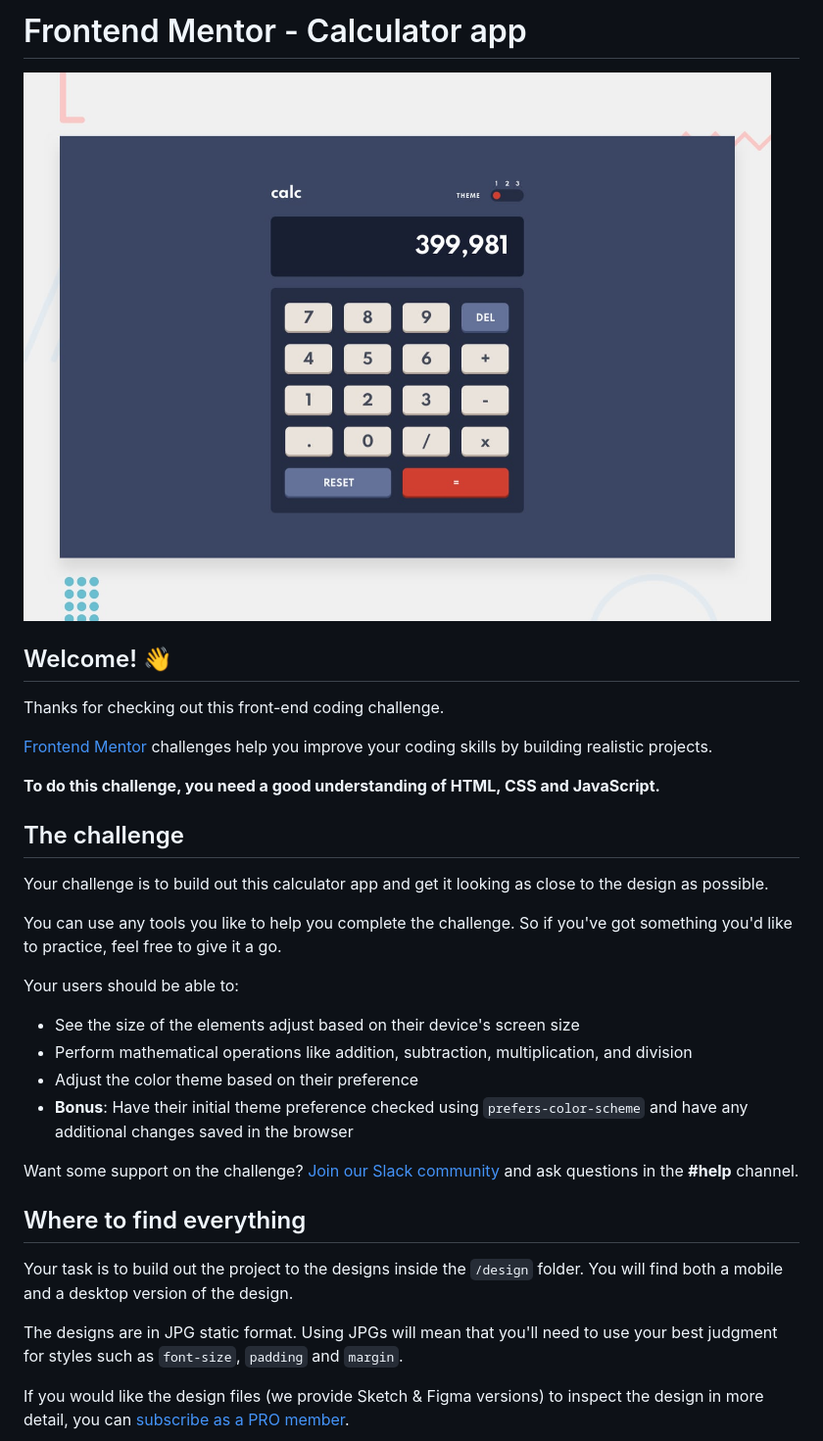
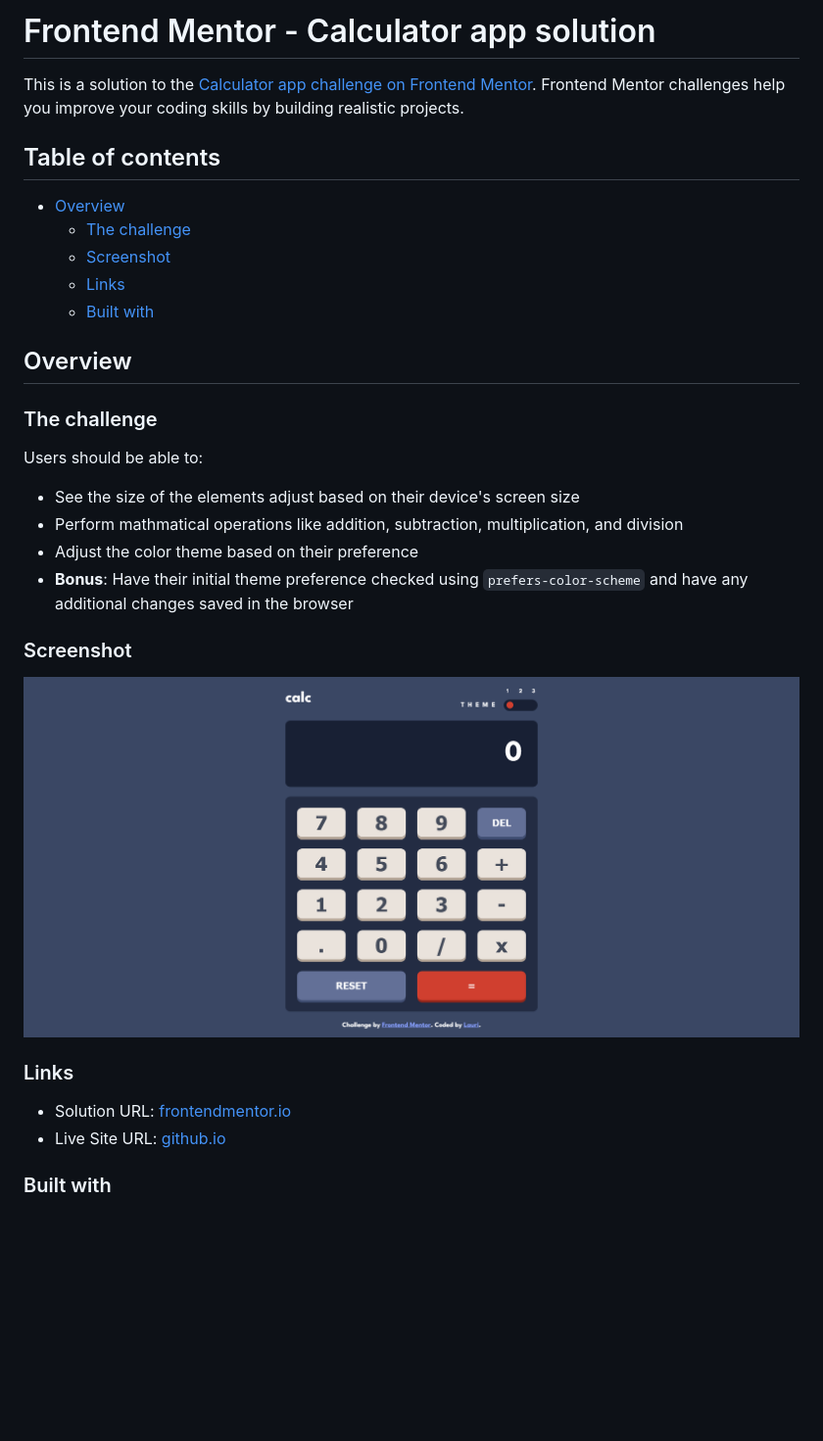
Before and after one commit to lvastisson/practice-projects, a Markdown page: README.md, the part around the change printed below. Shown: that part at 98% size. Drawn GitHub-style; pictures changed too: screenshot.png (added); blank space fills up the shorter version.

```diff
--- a/README.md
+++ b/README.md
@@ -1,35 +1,34 @@
-# Frontend Mentor - Calculator app
+# Frontend Mentor - Calculator app solution
 
-![Design preview for the Calculator app coding challenge](./design/desktop-preview.jpg)
+This is a solution to the [Calculator app challenge on Frontend Mentor](https://www.frontendmentor.io/challenges/calculator-app-9lteq5N29). Frontend Mentor challenges help you improve your coding skills by building realistic projects.
 
-## Welcome! 👋
+## Table of contents
 
-Thanks for checking out this front-end coding challenge.
+- [Overview](#overview)
+  - [The challenge](#the-challenge)
+  - [Screenshot](#screenshot)
+  - [Links](#links)
+  - [Built with](#built-with)
 
-[Frontend Mentor](https://www.frontendmentor.io) challenges help you improve your coding skills by building realistic projects.
+## Overview
 
-**To do this challenge, you need a good understanding of HTML, CSS and JavaScript.**
+### The challenge
 
-## The challenge
-
-Your challenge is to build out this calculator app and get it looking as close to the design as possible.
-
-You can use any tools you like to help you complete the challenge. So if you've got something you'd like to practice, feel free to give it a go.
-
-Your users should be able to:
+Users should be able to:
 
 - See the size of the elements adjust based on their device's screen size
-- Perform mathematical operations like addition, subtraction, multiplication, and division
+- Perform mathmatical operations like addition, subtraction, multiplication, and division
 - Adjust the color theme based on their preference
 - **Bonus**: Have their initial theme preference checked using `prefers-color-scheme` and have any additional changes saved in the browser
 
-Want some support on the challenge? [Join our Slack community](https://www.frontendmentor.io/slack) and ask questions in the **#help** channel.
+### Screenshot
 
-## Where to find everything
+![](./screenshot.png)
 
-Your task is to build out the project to the designs inside the `/design` folder. You will find both a mobile and a desktop version of the design.
+### Links
 
-The designs are in JPG static format. Using JPGs will mean that you'll need to use your best judgment for styles such as `font-size`, `padding` and `margin`.
+- Solution URL: [frontendmentor.io](https://www.frontendmentor.io/solutions/calculator-with-multible-themes-using-jquery-sass-css-grid-HkFaiQKLc)
+- Live Site URL: [github.io](https://lvastisson.github.io/calculator-app-main/src/index.html)
 
-If you would like the design files (we provide Sketch & Figma versions) to inspect the design in more detail, you can [subscribe as a PRO member](https://www.frontendmentor.io/pro).
+### Built with
 
```
Also changed, not shown: other parts of README.md (+6 -59 lines), README-template.md (deleted, +0 -113 lines), style-guide.md (deleted, +0 -102 lines).
